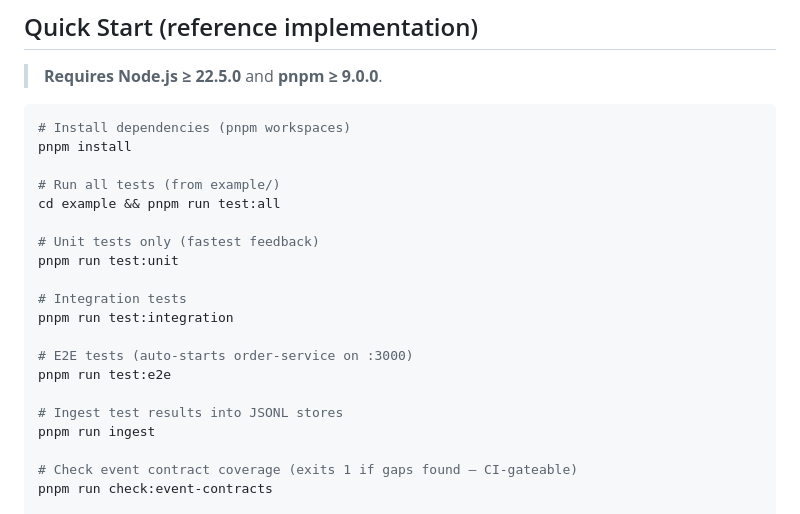
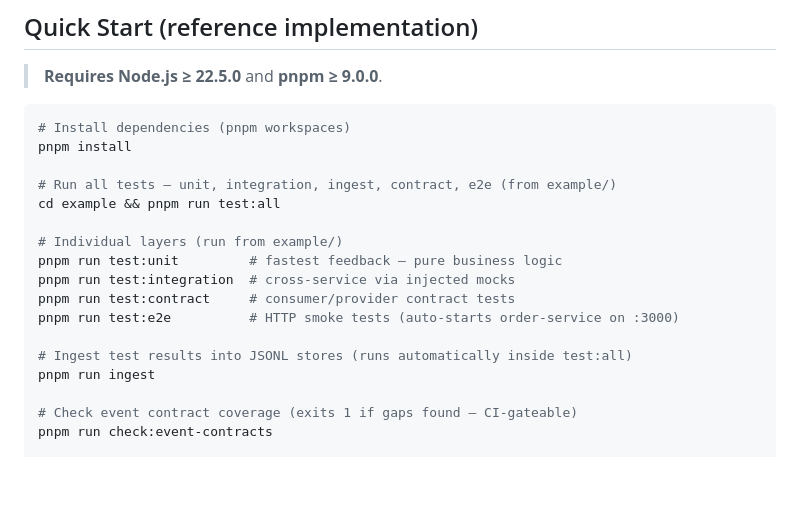
Before and after one commit to DHenry7471/horus, a Markdown page: README.md, the part around one of its changes. GitHub-like rendering; blank space fills up the shorter version.

Commit message:
docs: update README with correct CI badge and contract test layer
- Replace YOUR_USERNAME placeholder with DHenry7471 in CI badge URL
- Add test:contract to Quick Start with correct run order
- Clarify that ingest runs automatically inside test:all

Co-Authored-By: Claude Sonnet 4.6 <noreply@anthropic.com>

```diff
--- a/README.md
+++ b/README.md
@@ -154,19 +154,16 @@ it('given PENDING order when confirming then transitions to CONFIRMED', async ()
 # Install dependencies (pnpm workspaces)
 pnpm install
 
-# Run all tests (from example/)
+# Run all tests — unit, integration, ingest, contract, e2e (from example/)
 cd example && pnpm run test:all
 
-# Unit tests only (fastest feedback)
-pnpm run test:unit
+# Individual layers (run from example/)
+pnpm run test:unit         # fastest feedback — pure business logic
+pnpm run test:integration  # cross-service via injected mocks
+pnpm run test:contract     # consumer/provider contract tests
+pnpm run test:e2e          # HTTP smoke tests (auto-starts order-service on :3000)
 
-# Integration tests
-pnpm run test:integration
-
-# E2E tests (auto-starts order-service on :3000)
-pnpm run test:e2e
-
-# Ingest test results into JSONL stores
+# Ingest test results into JSONL stores (runs automatically inside test:all)
 pnpm run ingest
 
 # Check event contract coverage (exits 1 if gaps found — CI-gateable)
```
Also changed, not shown: other parts of README.md (+1 -1 lines).
